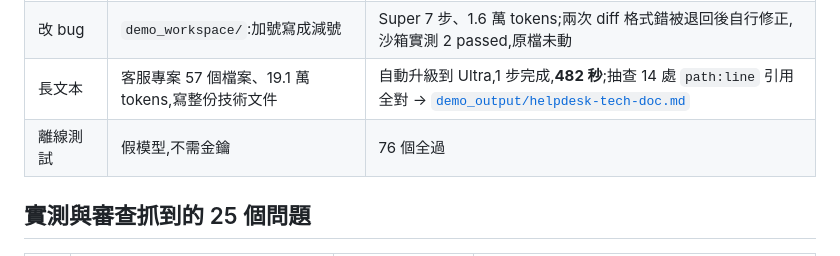
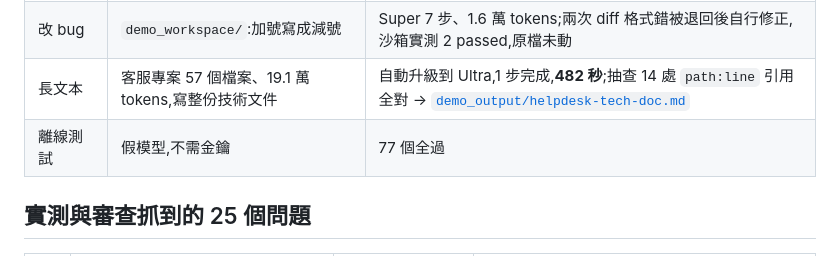
Before and after one commit to inform199751-crypto/nvidia-dev-assistant, a Markdown page: README.md, the part around the change. Drawn GitHub-style.

Commit message:
README: update offline test count
Co-Authored-By: Claude Opus 5.5 <noreply@anthropic.com>

```diff
--- a/README.md
+++ b/README.md
@@ -46,7 +46,7 @@ flowchart LR
 | 模型冒煙測試 | 三顆模型 × 回應 / 開思考 / 關思考 / tool calling | 全過;Super 每次 0.4–2.6 秒,DeepSeek 18–27 秒 |
 | 改 bug | `demo_workspace/`:加號寫成減號 | Super 7 步、1.6 萬 tokens;兩次 diff 格式錯被退回後自行修正,沙箱實測 2 passed,原檔未動 |
 | 長文本 | 客服專案 57 個檔案、19.1 萬 tokens,寫整份技術文件 | 自動升級到 Ultra,1 步完成,**482 秒**;抽查 14 處 `path:line` 引用全對 → [`demo_output/helpdesk-tech-doc.md`](demo_output/helpdesk-tech-doc.md) |
-| 離線測試 | 假模型,不需金鑰 | 76 個全過 |
+| 離線測試 | 假模型,不需金鑰 | 77 個全過 |
 
 ## 實測與審查抓到的 25 個問題
 
```
